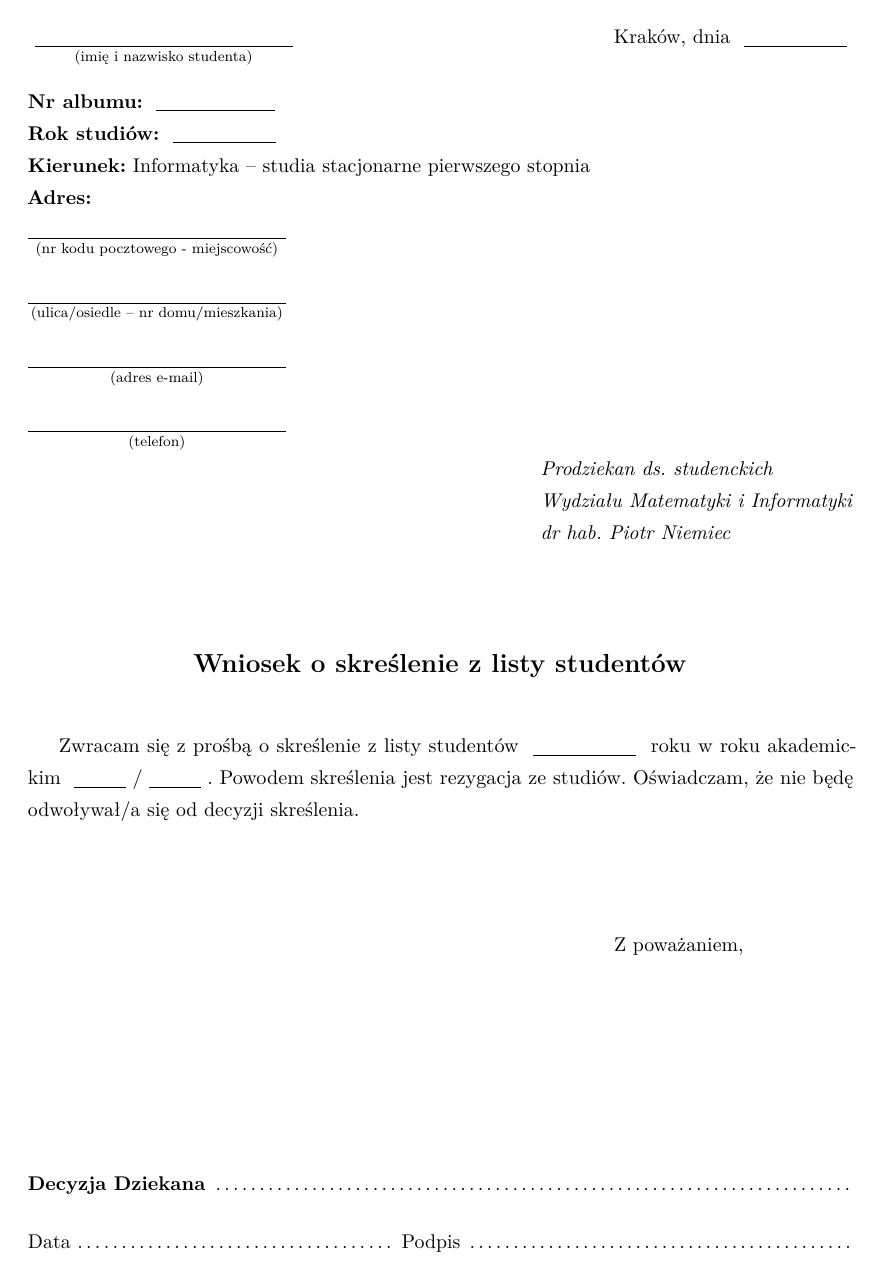
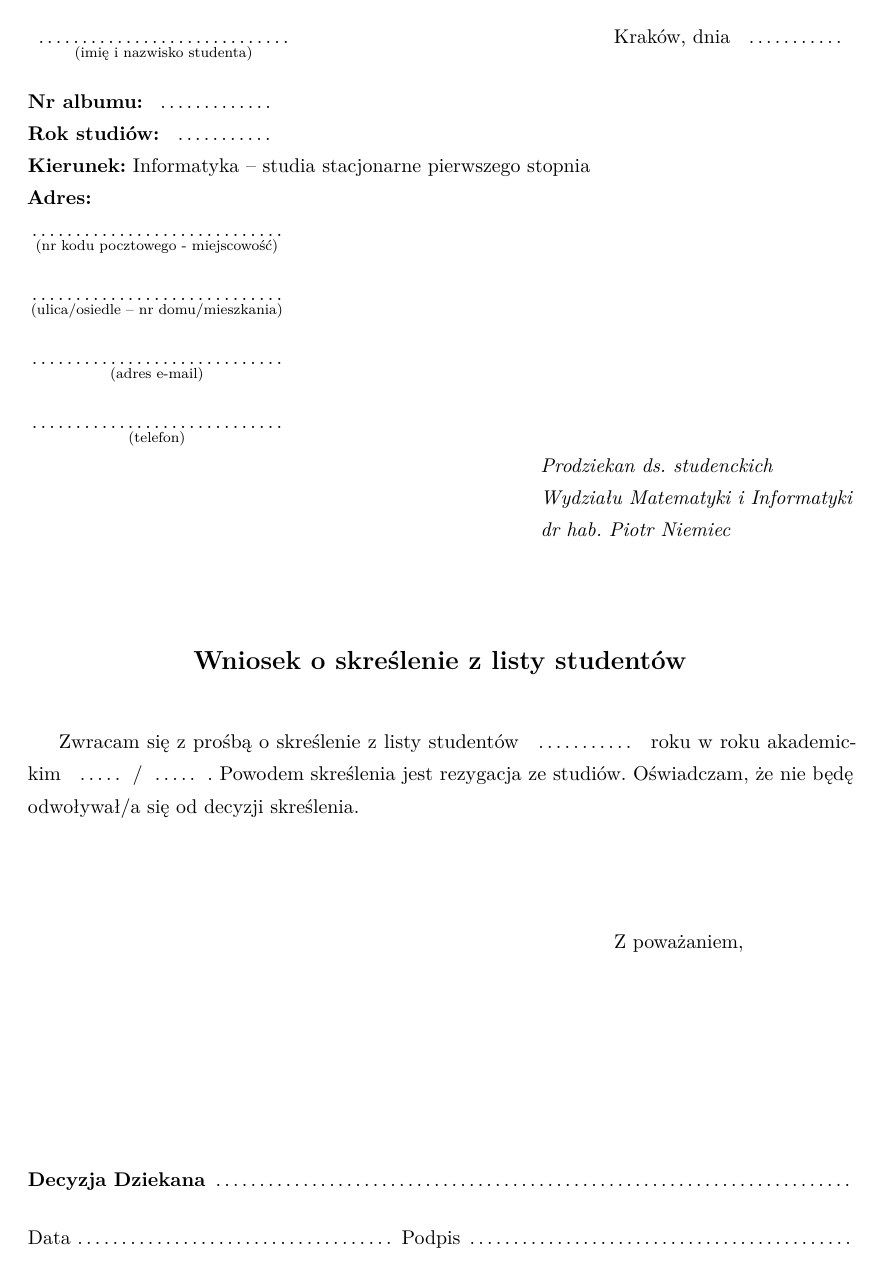
Before and after one commit to hjaremko/wmii-wzory-dokumentow, a LaTeX document (wniosek-skreslenie-z-listy-studentow/wniosek-skreslenie.tex): the whole page. Compiled offline with pdfLaTeX.

Commit message:
Linie na kropki

```diff
--- a/wniosek-skreslenie-z-listy-studentow/wniosek-skreslenie.tex
+++ b/wniosek-skreslenie-z-listy-studentow/wniosek-skreslenie.tex
@@ -23,20 +23,14 @@
 \linespread{1.3}
 \pagestyle{empty}
 
-\newlength{\signaturelength}
+% \newlength{\signaturelength}
+% \newcommand{\fillField}[2]{
+%     $\underset{\text{#1}}{\underline{\hspace{#2}}}$
+% }
 \newcommand{\fillField}[2]{
-    $\underset{\text{#1}}{\underline{\hspace{#2}}}$
+    $\underset{\text{#1}}{\parbox[t]{#2}{\dotfill}}$
 }
 
-\newcounter{footnotemarknum}
-\newcommand{\fnm}{\addtocounter{footnotemarknum}{1}\footnotemark}
-
-\newcommand{\fnt}[1]{
-    \addtocounter{footnote}{-\value{footnotemarknum}}
-    \addtocounter{footnote}{1}
-    \footnotetext{#1}
-    \setcounter{footnotemarknum}{0}
-}
 
 \begin{document}
 \noindent
```
Also changed, not shown: wniosek-przepisanie-przedmiotow/wniosek-przepisanie.tex (+5 -2 lines), wniosek-urlop-dziekanski/wniosek-urlop-dziekanski.tex (+5 -11 lines), wniosek-przepisanie-przedmiotow/wniosek-przepisanie.pdf, wniosek-skreslenie-z-listy-studentow/wniosek-skreslenie.pdf, wniosek-urlop-dziekanski/wniosek-urlop-dziekanski.pdf.
